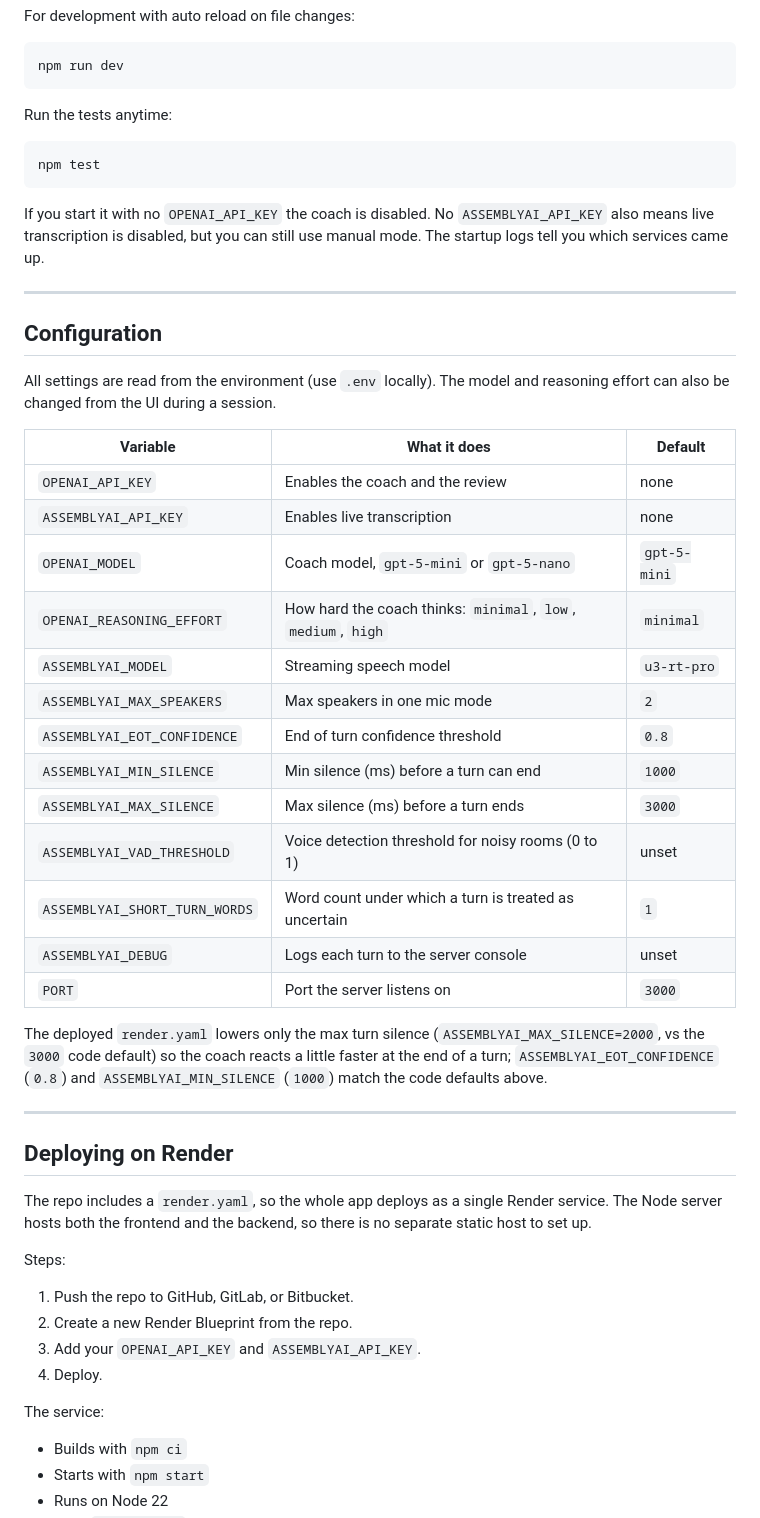
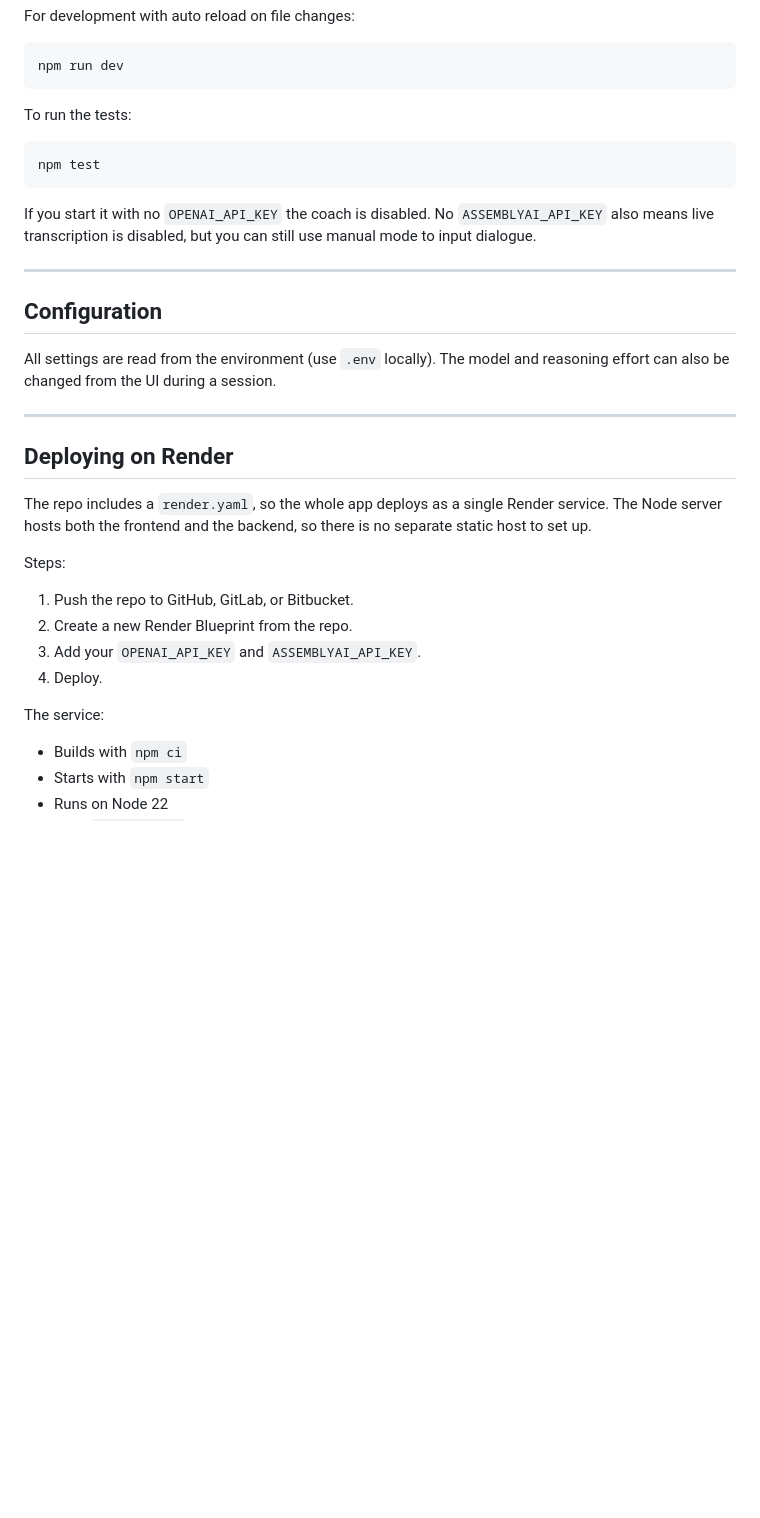
Before and after one commit to BiglyNing/EarBud, a Markdown page: README.md, the part around one of its changes. Drawn GitHub-style; blank space fills up the shorter version.

````diff
--- a/README.md
+++ b/README.md
@@ -212,37 +177,19 @@ For development with auto reload on file changes:
 npm run dev
 ```
 
-Run the tests anytime:
+To run the tests:
 
 ```powershell
 npm test
 ```
 
-If you start it with no `OPENAI_API_KEY` the coach is disabled. No `ASSEMBLYAI_API_KEY` also means live transcription is disabled, but you can still use manual mode. The startup logs tell you which services came up.
+If you start it with no `OPENAI_API_KEY` the coach is disabled. No `ASSEMBLYAI_API_KEY` also means live transcription is disabled, but you can still use manual mode to input dialogue.
 
 ---
 
 ## Configuration
 
 All settings are read from the environment (use `.env` locally). The model and reasoning effort can also be changed from the UI during a session.
-
-| Variable | What it does | Default |
-| --- | --- | --- |
-| `OPENAI_API_KEY` | Enables the coach and the review | none |
-| `ASSEMBLYAI_API_KEY` | Enables live transcription | none |
-| `OPENAI_MODEL` | Coach model, `gpt-5-mini` or `gpt-5-nano` | `gpt-5-mini` |
-| `OPENAI_REASONING_EFFORT` | How hard the coach thinks: `minimal`, `low`, `medium`, `high` | `minimal` |
-| `ASSEMBLYAI_MODEL` | Streaming speech model | `u3-rt-pro` |
-| `ASSEMBLYAI_MAX_SPEAKERS` | Max speakers in one mic mode | `2` |
-| `ASSEMBLYAI_EOT_CONFIDENCE` | End of turn confidence threshold | `0.8` |
-| `ASSEMBLYAI_MIN_SILENCE` | Min silence (ms) before a turn can end | `1000` |
-| `ASSEMBLYAI_MAX_SILENCE` | Max silence (ms) before a turn ends | `3000` |
-| `ASSEMBLYAI_VAD_THRESHOLD` | Voice detection threshold for noisy rooms (0 to 1) | unset |
-| `ASSEMBLYAI_SHORT_TURN_WORDS` | Word count under which a turn is treated as uncertain | `1` |
-| `ASSEMBLYAI_DEBUG` | Logs each turn to the server console | unset |
-| `PORT` | Port the server listens on | `3000` |
-
-The deployed `render.yaml` lowers only the max turn silence (`ASSEMBLYAI_MAX_SILENCE=2000`, vs the `3000` code default) so the coach reacts a little faster at the end of a turn; `ASSEMBLYAI_EOT_CONFIDENCE` (`0.8`) and `ASSEMBLYAI_MIN_SILENCE` (`1000`) match the code defaults above.
 
 ---
 
@@ -251,14 +198,12 @@ The deployed `render.yaml` lowers only the max turn silence (`ASSEMBLYAI_MAX_SIL
 The repo includes a `render.yaml`, so the whole app deploys as a single Render service. The Node server hosts both the frontend and the backend, so there is no separate static host to set up.
 
 Steps:
-
 1. Push the repo to GitHub, GitLab, or Bitbucket.
 2. Create a new Render Blueprint from the repo.
 3. Add your `OPENAI_API_KEY` and `ASSEMBLYAI_API_KEY`.
 4. Deploy.
 
 The service:
-
 - Builds with `npm ci`
 - Starts with `npm start`
 - Runs on Node 22
````
Also changed, not shown: other parts of README.md (+52 -101 lines).
